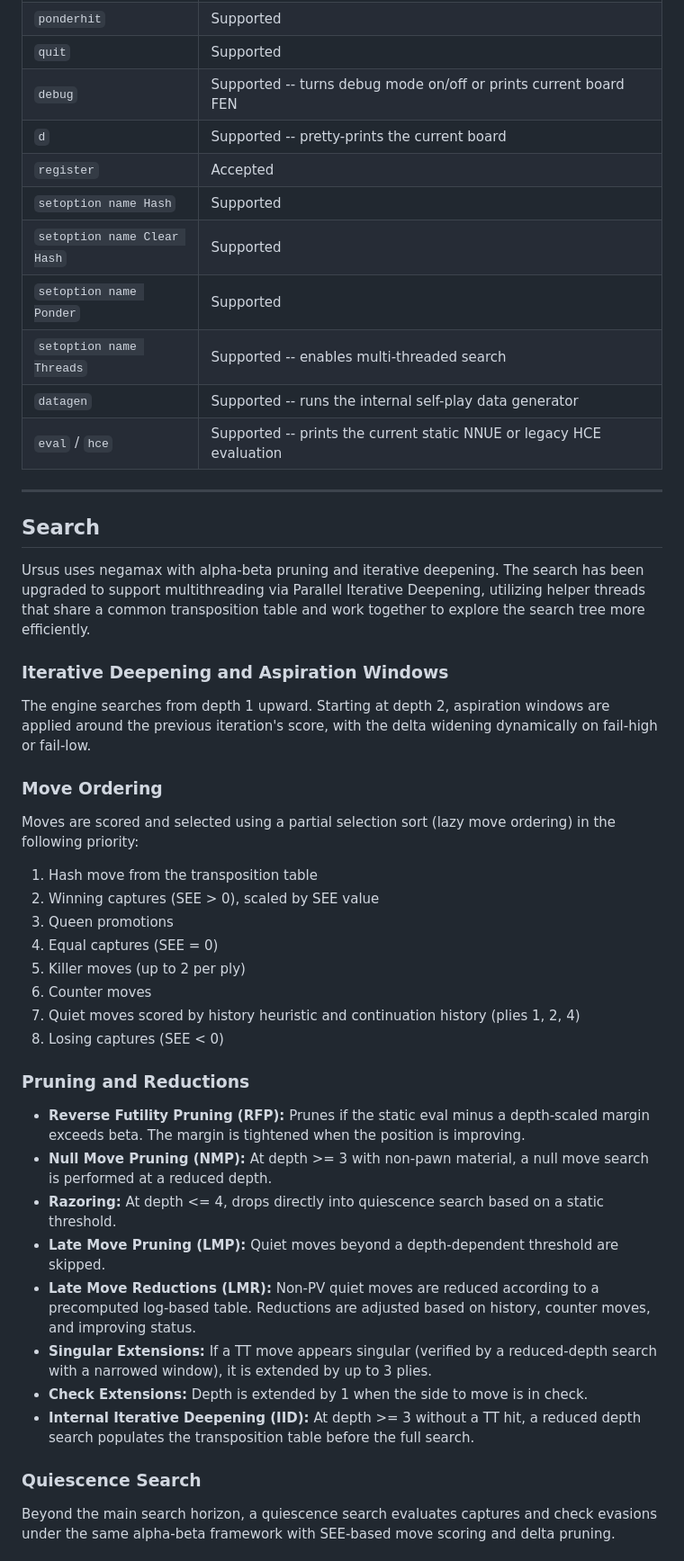
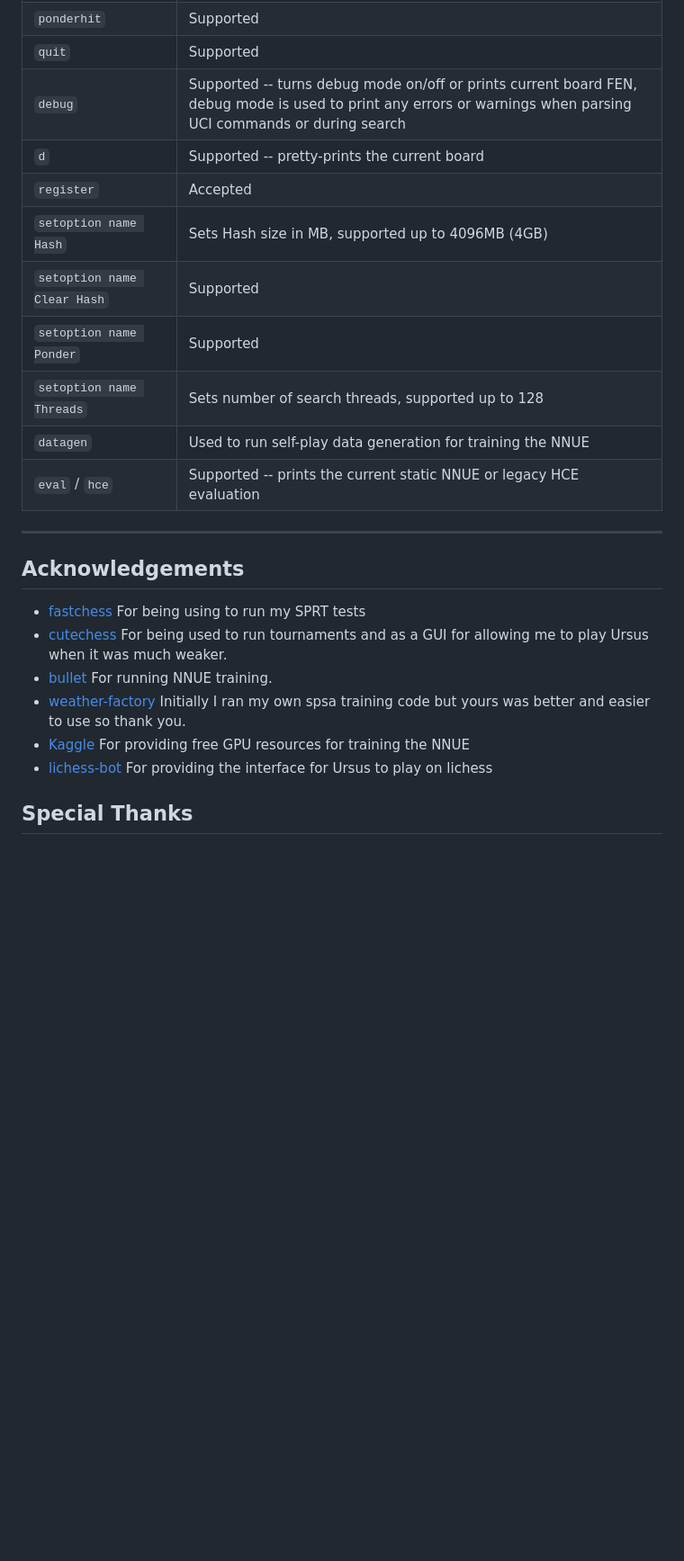
Before and after one commit to zchown/Ursus, a Markdown page: README.md, the part around one of its changes. Shown at 90% size. GitHub-like rendering; blank space fills up the shorter version.

```diff
--- a/README.md
+++ b/README.md
@@ -45,51 +39,26 @@ Ursus implements the core UCI protocol. The table below summarizes supported com
 | `stop` | Supported |
 | `ponderhit` | Supported |
 | `quit` | Supported |
-| `debug` | Supported -- turns debug mode on/off or prints current board FEN |
+| `debug` | Supported -- turns debug mode on/off or prints current board FEN, debug mode is used to print any errors or warnings when parsing UCI commands or during search |
 | `d` | Supported -- pretty-prints the current board |
 | `register` | Accepted |
-| `setoption name Hash` | Supported |
+| `setoption name Hash` | Sets Hash size in MB, supported up to 4096MB (4GB) |
 | `setoption name Clear Hash` | Supported |
 | `setoption name Ponder` | Supported |
-| `setoption name Threads` | Supported -- enables multi-threaded search |
-| `datagen` | Supported -- runs the internal self-play data generator |
+| `setoption name Threads` | Sets number of search threads, supported up to 128 |
+| `datagen` | Used to run self-play data generation for training the NNUE |
 | `eval` / `hce` | Supported -- prints the current static NNUE or legacy HCE evaluation |
 
 ---
 
-## Search
+## Acknowledgements
 
-Ursus uses negamax with alpha-beta pruning and iterative deepening. The search has been upgraded to support multithreading via Parallel Iterative Deepening, utilizing helper threads that share a common transposition table and work together to explore the search tree more efficiently.
+- [fastchess](https://github.com/Disservin/fastchess) For being using to run my SPRT tests
+- [cutechess](https://github.com/cutechess/cutechess) For being used to run tournaments and as a GUI for allowing me to play Ursus when it was much weaker.
+- [bullet](https://github.com/jw1912/bullet) For running NNUE training.
+- [weather-factory](https://github.com/jnlt3/weather-factory) Initially I ran my own spsa training code but yours was better and easier to use so thank you.
+- [Kaggle](https://www.kaggle.com/) For providing free GPU resources for training the NNUE
+- [lichess-bot](https://github.com/lichess-bot-devs/lichess-bot) For providing the interface for Ursus to play on lichess
 
-### Iterative Deepening and Aspiration Windows
+## Special Thanks
 
-The engine searches from depth 1 upward. Starting at depth 2, aspiration windows are applied around the previous iteration's score, with the delta widening dynamically on fail-high or fail-low.
-
-### Move Ordering
-
-Moves are scored and selected using a partial selection sort (lazy move ordering) in the following priority:
-
-1. Hash move from the transposition table
-2. Winning captures (SEE > 0), scaled by SEE value
-3. Queen promotions
-4. Equal captures (SEE = 0)
-5. Killer moves (up to 2 per ply)
-6. Counter moves
-7. Quiet moves scored by history heuristic and continuation history (plies 1, 2, 4)
-8. Losing captures (SEE < 0)
-
-### Pruning and Reductions
-
-* **Reverse Futility Pruning (RFP):** Prunes if the static eval minus a depth-scaled margin exceeds beta. The margin is tightened when the position is improving.
-* **Null Move Pruning (NMP):** At depth >= 3 with non-pawn material, a null move search is performed at a reduced depth.
-* **Razoring:** At depth <= 4, drops directly into quiescence search based on a static threshold.
-* **Late Move Pruning (LMP):** Quiet moves beyond a depth-dependent threshold are skipped.
-* **Late Move Reductions (LMR):** Non-PV quiet moves are reduced according to a precomputed log-based table. Reductions are adjusted based on history, counter moves, and improving status.
-* **Singular Extensions:** If a TT move appears singular (verified by a reduced-depth search with a narrowed window), it is extended by up to 3 plies.
-* **Check Extensions:** Depth is extended by 1 when the side to move is in check.
-* **Internal Iterative Deepening (IID):** At depth >= 3 without a TT hit, a reduced depth search populates the transposition table before the full search.
-
-### Quiescence Search
-
-Beyond the main search horizon, a quiescence search evaluates captures and check evasions under the same alpha-beta framework with SEE-based move scoring and delta pruning.
-
```
Also changed, not shown: other parts of README.md (+11 -46 lines).
